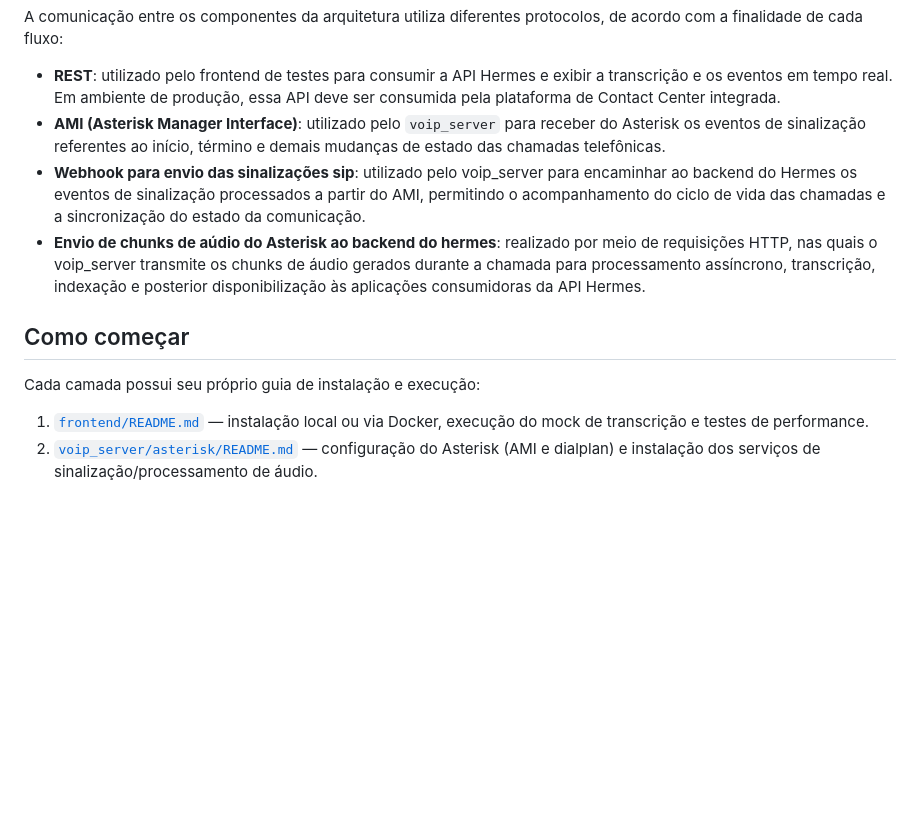
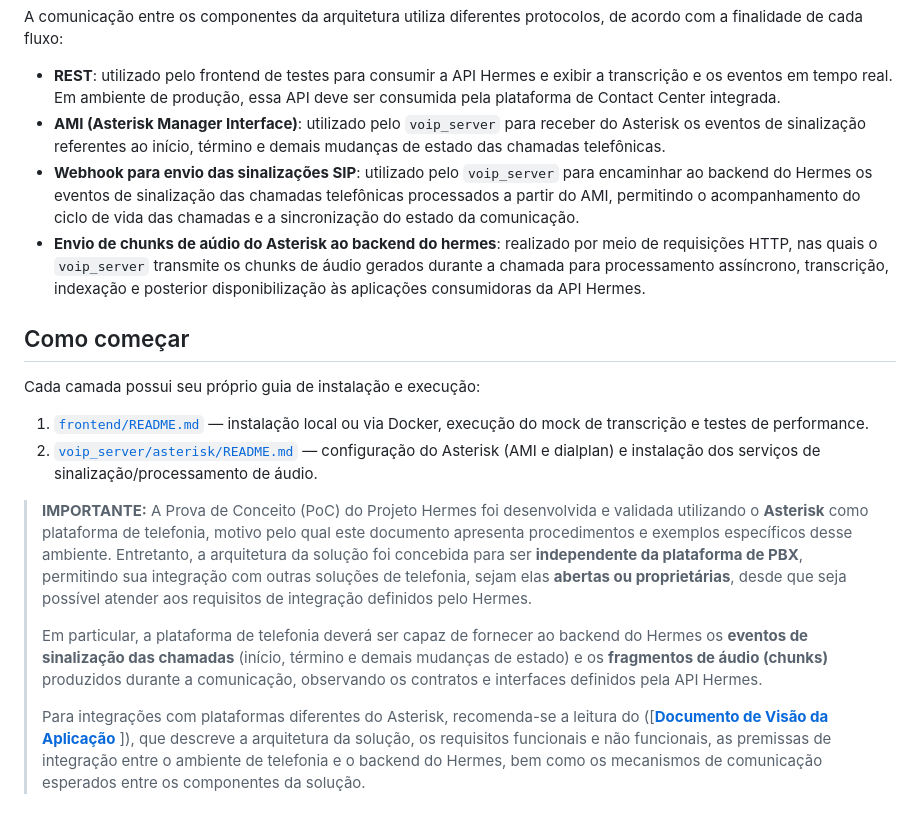
Before and after one commit to munizigor/mjsp_hermes, a Markdown page: README.md, the part around the change. Rendered like a GitHub page; blank space fills up the shorter version.

Commit message:
Update README.md
Adicionado um disclaimer quanto a integração com a solução de telefonia.

```diff
--- a/README.md
+++ b/README.md
@@ -44,8 +44,9 @@ A comunicação entre os componentes da arquitetura utiliza diferentes protocolo
 
 * **REST**: utilizado pelo frontend de testes para consumir a API Hermes e exibir a transcrição e os eventos em tempo real. Em ambiente de produção, essa API deve ser consumida pela plataforma de Contact Center integrada.
 * **AMI (Asterisk Manager Interface)**: utilizado pelo `voip_server` para receber do Asterisk os eventos de sinalização referentes ao início, término e demais mudanças de estado das chamadas telefônicas.
-* **Webhook para envio das sinalizações sip**: utilizado pelo voip_server para encaminhar ao backend do Hermes os eventos de sinalização processados a partir do AMI, permitindo o acompanhamento do ciclo de vida das chamadas e a sincronização do estado da comunicação.
-* **Envio de chunks de aúdio do Asterisk ao backend do hermes**: realizado por meio de requisições HTTP, nas quais o voip_server transmite os chunks de áudio gerados durante a chamada para processamento assíncrono, transcrição, indexação e posterior disponibilização às aplicações consumidoras da API Hermes.
+* **Webhook para envio das sinalizações SIP**: utilizado pelo `voip_server` para encaminhar ao backend do Hermes os eventos de sinalização das chamadas telefônicas processados a partir do AMI, permitindo o acompanhamento do ciclo de vida das chamadas e a sincronização do estado da comunicação.
+* **Envio de chunks de aúdio do Asterisk ao backend do hermes**: realizado por meio de requisições HTTP, nas quais o `voip_server` transmite os chunks de áudio gerados durante a chamada para processamento assíncrono, transcrição, indexação e posterior disponibilização às aplicações consumidoras da API Hermes.
+
 
 ## Como começar
 
@@ -53,3 +54,10 @@ Cada camada possui seu próprio guia de instalação e execução:
 
 1. [`frontend/README.md`](frontend/README.md) — instalação local ou via Docker, execução do mock de transcrição e testes de performance.
 2. [`voip_server/asterisk/README.md`](voip_server/asterisk/README.md) — configuração do Asterisk (AMI e dialplan) e instalação dos serviços de sinalização/processamento de áudio.
+
+
+> **IMPORTANTE:** A Prova de Conceito (PoC) do Projeto Hermes foi desenvolvida e validada utilizando o **Asterisk** como plataforma de telefonia, motivo pelo qual este documento apresenta procedimentos e exemplos específicos desse ambiente. Entretanto, a arquitetura da solução foi concebida para ser **independente da plataforma de PBX**, permitindo sua integração com outras soluções de telefonia, sejam elas **abertas ou proprietárias**, desde que seja possível atender aos requisitos de integração definidos pelo Hermes.
+>
+> Em particular, a plataforma de telefonia deverá ser capaz de fornecer ao backend do Hermes os **eventos de sinalização das chamadas** (início, término e demais mudanças de estado) e os **fragmentos de áudio (chunks)** produzidos durante a comunicação, observando os contratos e interfaces definidos pela API Hermes.
+>
+> Para integrações com plataformas diferentes do Asterisk, recomenda-se a leitura do ([[**Documento de Visão da Aplicação** ](https://www.gov.br/mj/pt-br)]), que descreve a arquitetura da solução, os requisitos funcionais e não funcionais, as premissas de integração entre o ambiente de telefonia e o backend do Hermes, bem como os mecanismos de comunicação esperados entre os componentes da solução.
```
